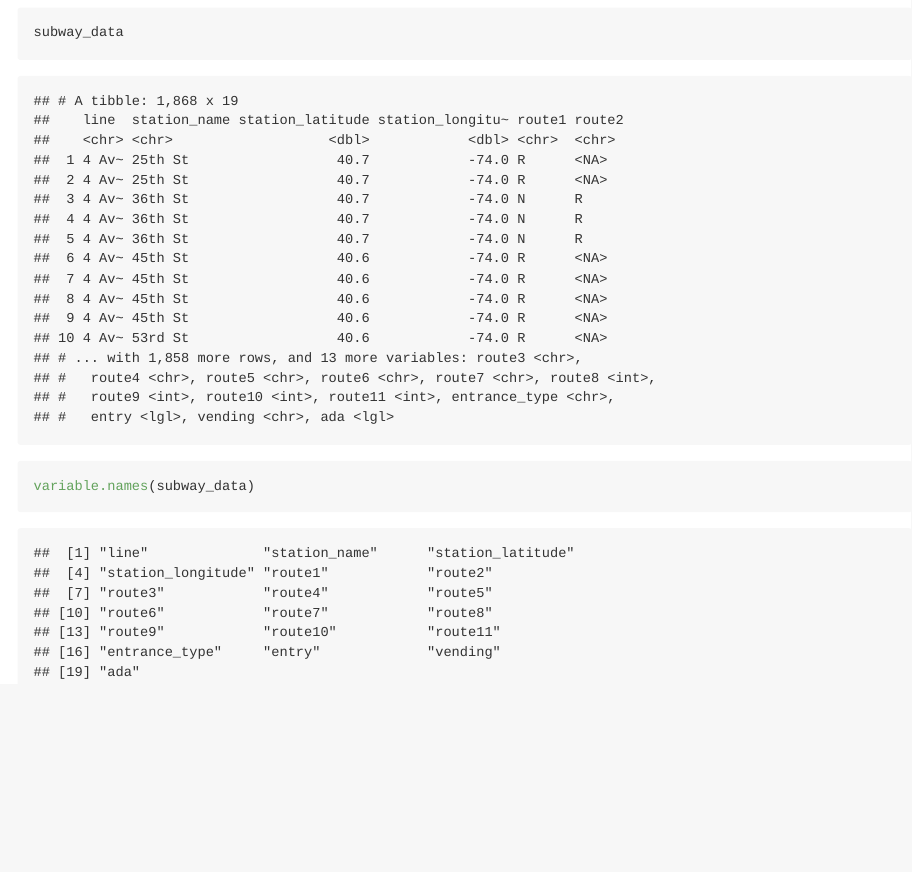
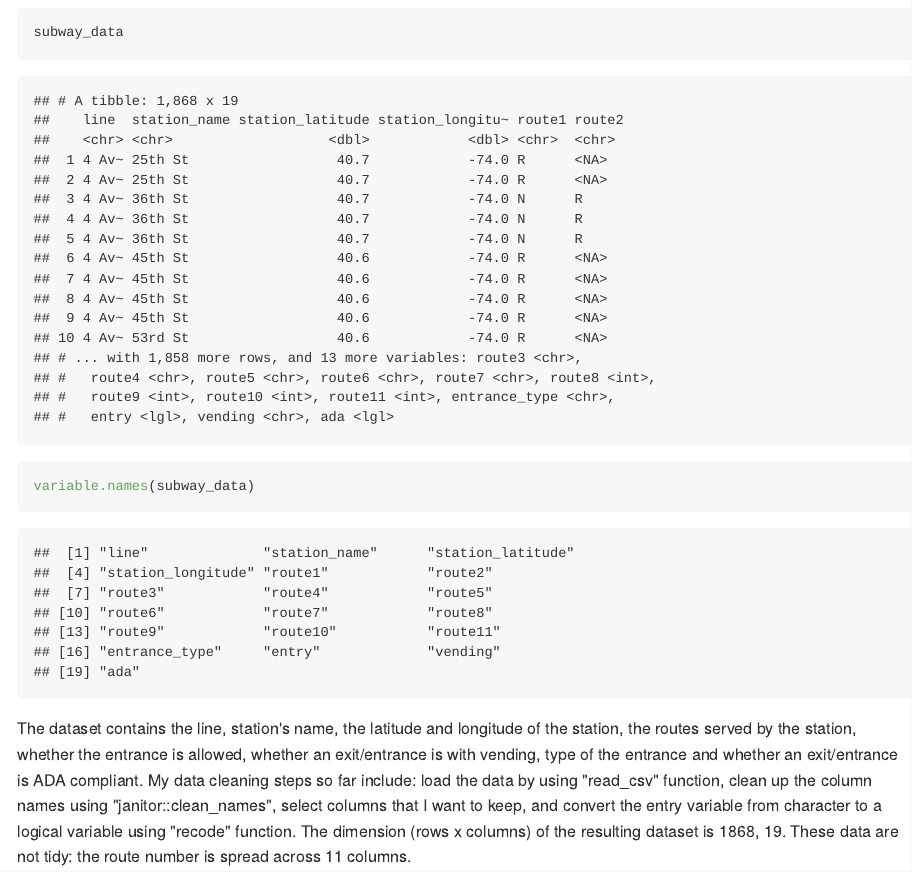
Before and after one commit to yuemingkou/p8105_hw2_yk2826, an R Markdown document (p8105_hw2_yk2826.Rmd): the page in a window 1100 px wide, from 720 px down. The pictures show the output file p8105_hw2_yk2826.md that the author committed with the source, drawn offline in the style of GitHub.

Commit message:
write a short paragraph about this dataset

````diff
--- a/p8105_hw2_yk2826.Rmd
+++ b/p8105_hw2_yk2826.Rmd
@@ -19,3 +19,8 @@ subway_data =
 subway_data
 variable.names(subway_data)
 ```
+
+The dataset contains the line, station's name, the latitude and longitude of the station, the routes served by the station, whether the entrance is allowed, whether an exit/entrance is with vending, type of the entrance and whether an exit/entrance is ADA compliant.
+My data cleaning steps so far include: load the data by using "read_csv" function, clean up the column names using "janitor::clean_names", select columns that I want to keep, and convert the entry variable from character to a logical variable using "recode" function.
+The dimension (rows x columns) of the resulting dataset is `r dim(subway_data)`.
+These data are not tidy: the route number is spread across 11 columns.
````
Also changed, not shown: p8105_hw2_yk2826.md.
